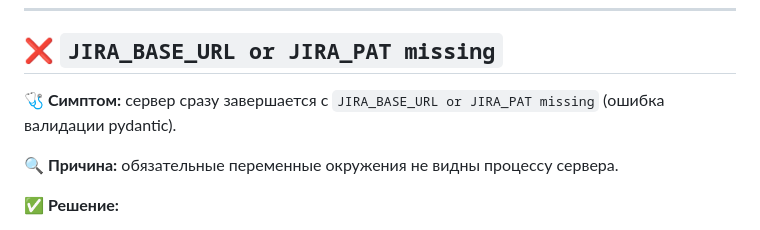
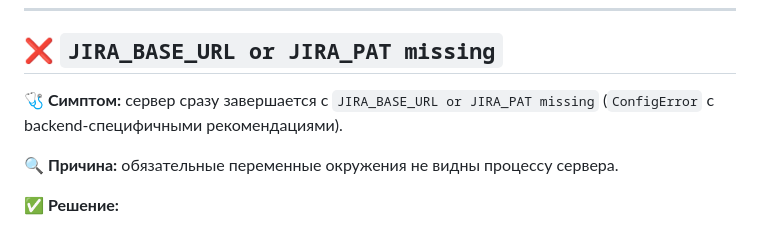
Before and after one commit to Korrnals/jira-tempo-mcp, a Markdown page: docs/troubleshooting.ru.md, the part around the change. GitHub-like rendering.

```diff
--- a/docs/troubleshooting.ru.md
+++ b/docs/troubleshooting.ru.md
@@ -84,7 +84,8 @@ HTTP-серверов.
 ## ❌ `JIRA_BASE_URL or JIRA_PAT missing`
 
 **🩺 Симптом:** сервер сразу завершается с
-`JIRA_BASE_URL or JIRA_PAT missing` (ошибка валидации pydantic).
+`JIRA_BASE_URL or JIRA_PAT missing` (`ConfigError` с backend-специфичными
+рекомендациями).
 
 **🔍 Причина:** обязательные переменные окружения не видны процессу сервера.
 
```
Also changed, not shown: docs/troubleshooting.md (+2 -1 lines).
